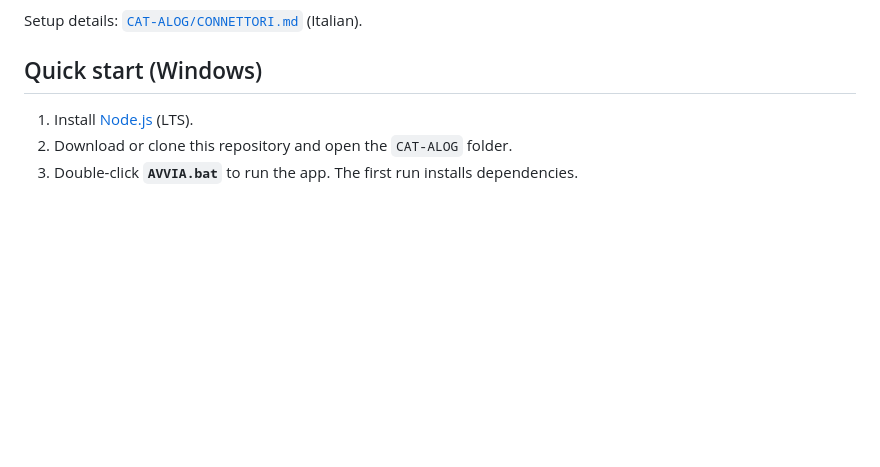
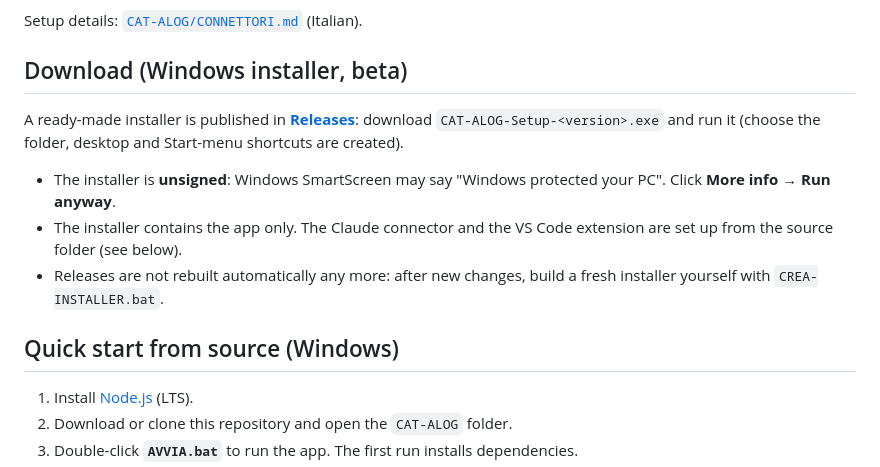
Before and after one commit to marcodolce904-boop/vanta-singularity, a Markdown page: README.md, the part around the change. Drawn GitHub-style; blank space fills up the shorter version.

Commit message:
README: sezione Download con l'installer .exe delle Release
Co-Authored-By: Claude Sonnet 5.5 <noreply@anthropic.com>
Claude-Session: https://claude.ai/code/session_01FUnwf5y4SWnDUPoheaJ6w2

```diff
--- a/README.md
+++ b/README.md
@@ -69,7 +69,15 @@ Also: global search (`Ctrl+K`), backup and restore to ZIP, three themes (Cats, C
 
 Setup details: [`CAT-ALOG/CONNETTORI.md`](CAT-ALOG/CONNETTORI.md) (Italian).
 
-## Quick start (Windows)
+## Download (Windows installer, beta)
+
+A ready-made installer is published in **[Releases](https://github.com/marcodolce904-boop/CAT-ALOG-WEB-DESING-APP/releases/latest)**: download `CAT-ALOG-Setup-<version>.exe` and run it (choose the folder, desktop and Start-menu shortcuts are created).
+
+- The installer is **unsigned**: Windows SmartScreen may say "Windows protected your PC". Click **More info → Run anyway**.
+- The installer contains the app only. The Claude connector and the VS Code extension are set up from the source folder (see below).
+- Releases are not rebuilt automatically any more: after new changes, build a fresh installer yourself with `CREA-INSTALLER.bat`.
+
+## Quick start from source (Windows)
 
 1. Install [Node.js](https://nodejs.org) (LTS).
 2. Download or clone this repository and open the `CAT-ALOG` folder.
```
